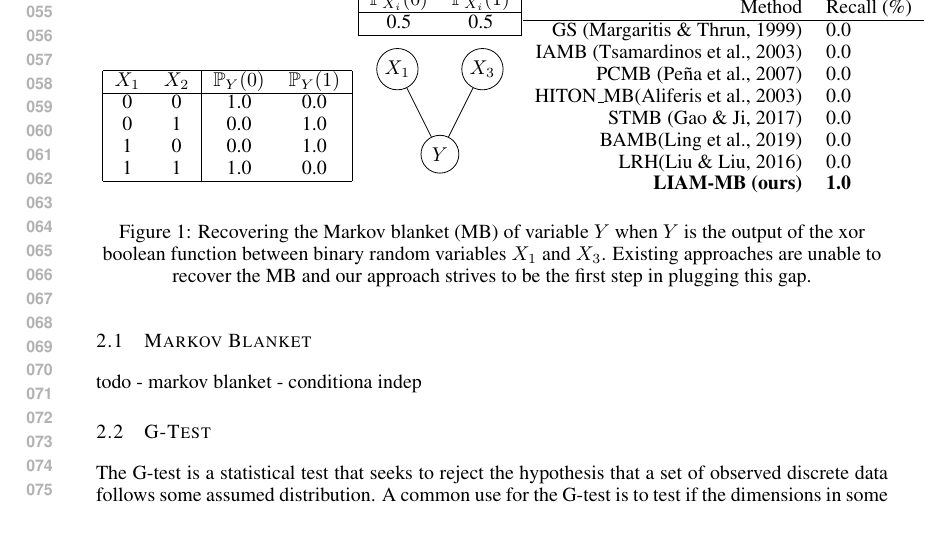
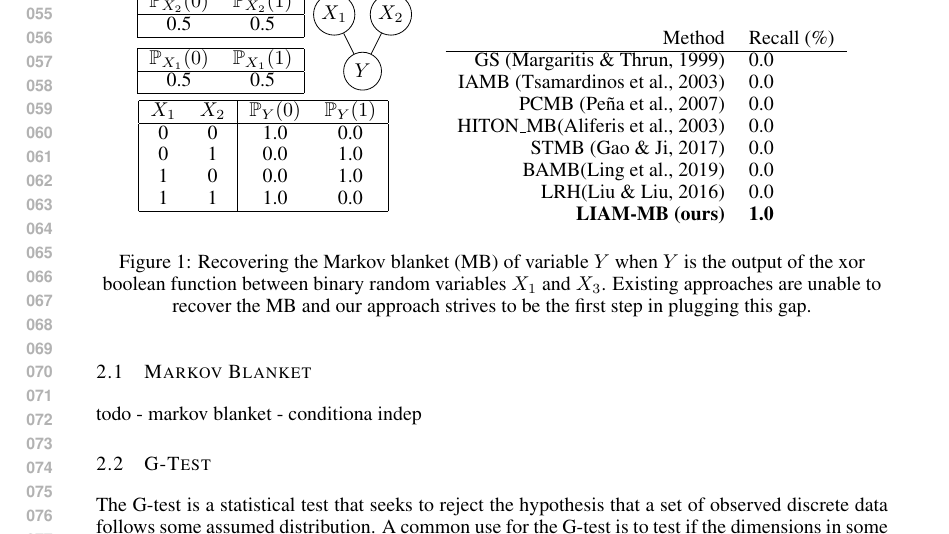
Before and after one commit to lklee9/k-order-Markov-blanket, a LaTeX paper (paper/main.tex): part of page 2 of 7, cut at the place of the change. Compiled offline with pdfLaTeX.

Commit message:
adjust intro figure

```diff
--- a/paper/main.tex
+++ b/paper/main.tex
@@ -160,21 +160,41 @@ difficulty of xor
   \centering
   % \begin{subfigure}{0.7\linewidth}
 \begin{tikzpicture}
-  \node[draw, circle, inner sep=2pt] (1) at (-0.75,1.5) {$X_{1}$};
+  \node[draw, circle, inner sep=2pt] (1) at (-2.5,3) {$X_{1}$};
   % \node[draw, circle, inner sep=2pt] (2) at (0,1.5) {$X_{2}$};
-  \node[draw, circle, inner sep=2pt] (3) at (0.75,1.5) {$X_{3}$};
-  \node[draw, circle, inner sep=3pt] (y) at (0,0) {$Y$};
+  \node[draw, circle, inner sep=2pt] (3) at (-1.5,3) {$X_{2}$};
+  \node[draw, circle, inner sep=3pt] (y) at (-2,2) {$Y$};
   \draw (1) -- (y);
   \draw (3) -- (y);
-\node (PrX) at (0, 2.5){
+
+% \node (PrX) at (0, 2.5){
+%     \begin{tabular}[t]{|cc|}
+%       \hline
+%       $\pr_{X_{i}}(0)$ & $\pr_{X_{i}}(1)$\\
+%       \hline
+%       0.5 & 0.5\\
+%       \hline
+%     \end{tabular}
+% };
+\node (PrX1) at (-4.5, 2){
     \begin{tabular}[t]{|cc|}
       \hline
-      $\pr_{X_{i}}(0)$ & $\pr_{X_{i}}(1)$\\
+      $\pr_{X_{1}}(0)$ & $\pr_{X_{1}}(1)$\\
       \hline
       0.5 & 0.5\\
       \hline
     \end{tabular}
 };
+\node (PrX2) at (-4.5, 3){
+    \begin{tabular}[t]{|cc|}
+      \hline
+      $\pr_{X_{2}}(0)$ & $\pr_{X_{2}}(1)$\\
+      \hline
+      0.5 & 0.5\\
+      \hline
+    \end{tabular}
+};
+
 
 \node (PrY) at (-3.75, 0.5){
     \begin{tabular}[t]{|cc|cc|}
```
Also changed, not shown: paper/main.tex (2 more changed lines).
